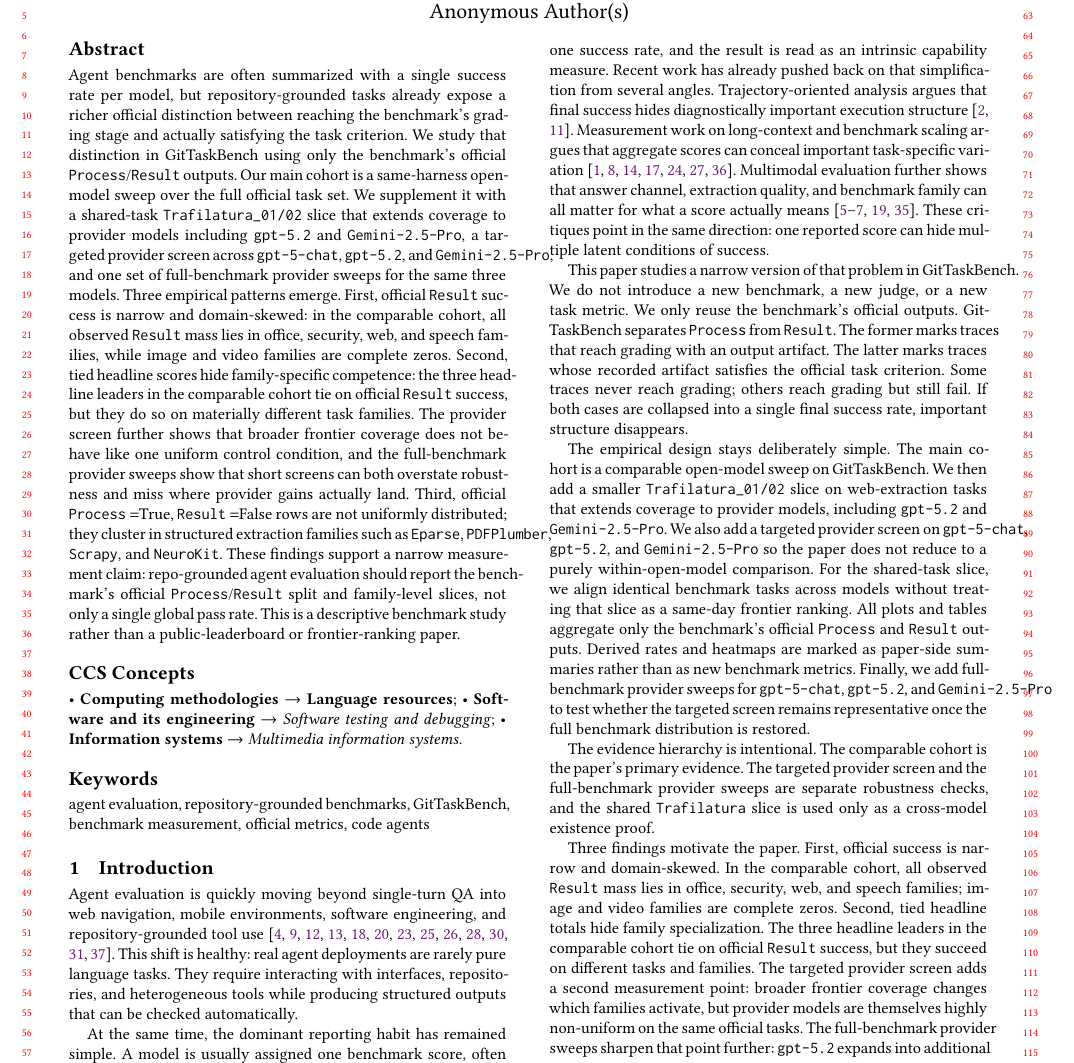
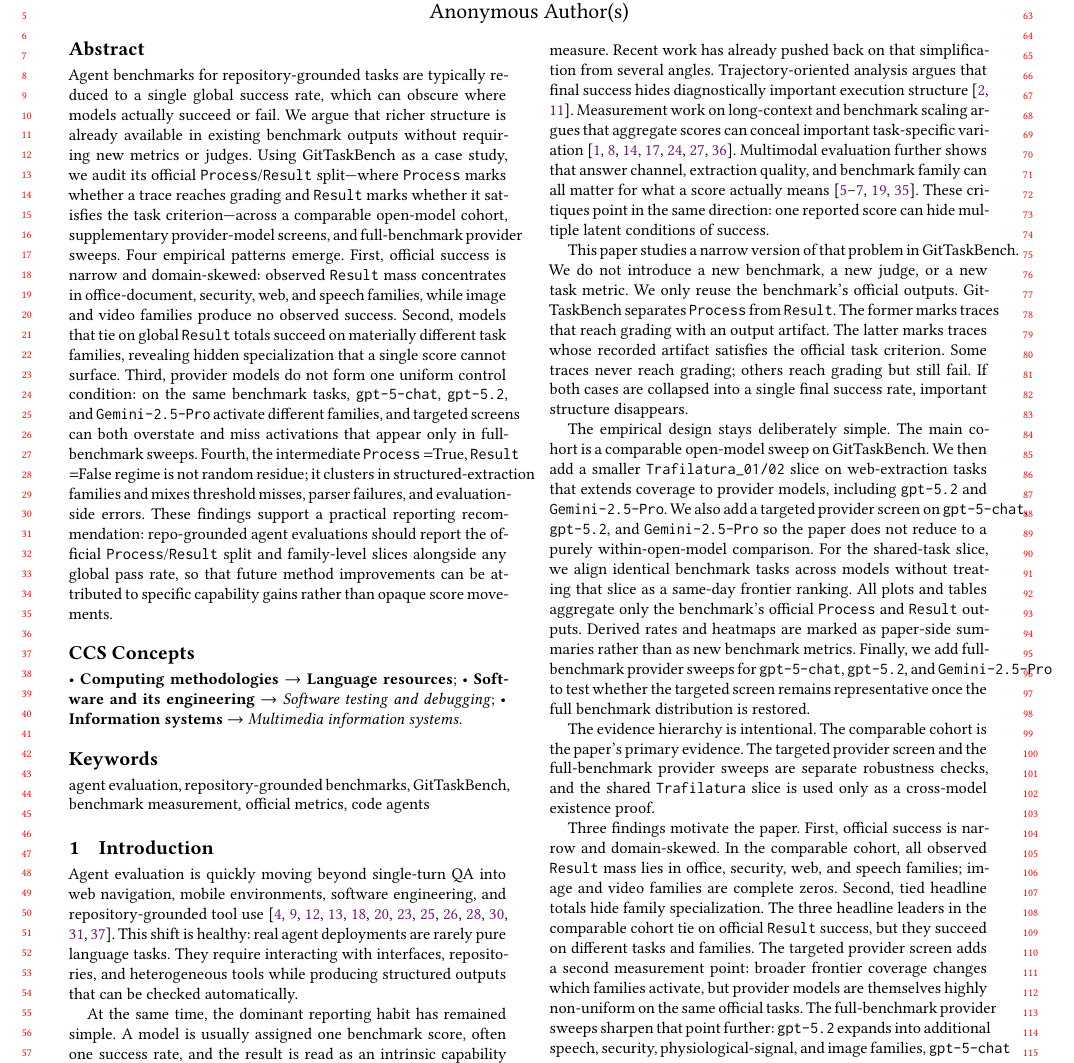
Before and after one commit to calmee4/Task-Family-Specialization, a LaTeX paper (main.tex, which reads sections/abstract.tex): part of page 1 of 10, cut so that both start at the same text. Compiled offline with pdfLaTeX.

Commit message:
Updates from Overleaf

```diff
--- a/sections/abstract.tex
+++ b/sections/abstract.tex
@@ -1,29 +1,25 @@
-Agent benchmarks are often summarized with a single success rate per model, but
-repository-grounded tasks already expose a richer official distinction between
-reaching the benchmark's grading stage and actually satisfying the task
-criterion. We study that distinction in \gittaskbench using only the
-benchmark's official \processmetric/\resultmetric outputs. Our main cohort is a
-same-harness open-model sweep over the full official task set. We supplement it
-with a shared-task \texttt{Trafilatura\_01/02} slice that extends coverage to
-provider models including \texttt{gpt-5.2} and \texttt{Gemini-2.5-Pro}, a
-targeted provider screen across
-\texttt{gpt-5-chat}, \texttt{gpt-5.2}, and \texttt{Gemini-2.5-Pro}, and one
-set of full-benchmark provider sweeps for the same three models. Three empirical patterns emerge. First,
-official \resultmetric success is narrow and domain-skewed: in the comparable
-cohort, all observed \resultmetric mass lies in office, security, web, and
-speech families, while image and video families are complete zeros. Second,
-tied headline scores hide family-specific competence: the three headline
-leaders in the comparable cohort tie on official \resultmetric success, but
-they do so on materially different task families. The provider screen further
-shows that broader frontier coverage
-does not behave like one uniform control condition, and the full-benchmark
-provider sweeps show that short screens can both overstate robustness and miss
-where provider gains actually land. Third, official
-\processmetric$=$True,
-\resultmetric$=$False rows are not uniformly distributed; they cluster in
-structured extraction families such as \texttt{Eparse}, \texttt{PDFPlumber},
-\texttt{Scrapy}, and \texttt{NeuroKit}. These findings support a narrow
-measurement claim: repo-grounded agent evaluation should report the benchmark's
-official \processmetric/\resultmetric split and family-level slices, not only a
-single global pass rate. This is a descriptive benchmark study rather than a
-public-leaderboard or frontier-ranking paper.
+Agent benchmarks for repository-grounded tasks are typically reduced to a
+single global success rate, which can obscure where models actually succeed or
+fail. We argue that richer structure is already available in existing benchmark
+outputs without requiring new metrics or judges. Using \gittaskbench as a case
+study, we audit its official \processmetric/\resultmetric split---where
+\processmetric marks whether a trace reaches grading and \resultmetric marks
+whether it satisfies the task criterion---across a comparable open-model cohort,
+supplementary provider-model screens, and full-benchmark provider sweeps. Four
+empirical patterns emerge. First, official success is narrow and domain-skewed:
+observed \resultmetric mass concentrates in office-document, security, web, and
+speech families, while image and video families produce no observed success.
+Second, models that tie on global \resultmetric totals succeed on materially
+different task families, revealing hidden specialization that a single score
+cannot surface. Third, provider models do not form one uniform control
+condition: on the same benchmark tasks, \texttt{gpt-5-chat},
+\texttt{gpt-5.2}, and \texttt{Gemini-2.5-Pro} activate different families, and
+targeted screens can both overstate and miss activations that appear only in
+full-benchmark sweeps. Fourth, the intermediate
+\processmetric$=$True, \resultmetric$=$False regime is not random residue; it
+clusters in structured-extraction families and mixes threshold misses, parser
+failures, and evaluation-side errors. These findings support a practical
+reporting recommendation: repo-grounded agent evaluations should report the
+official \processmetric/\resultmetric split and family-level slices alongside
+any global pass rate, so that future method improvements can be attributed to
+specific capability gains rather than opaque score movements.
```
